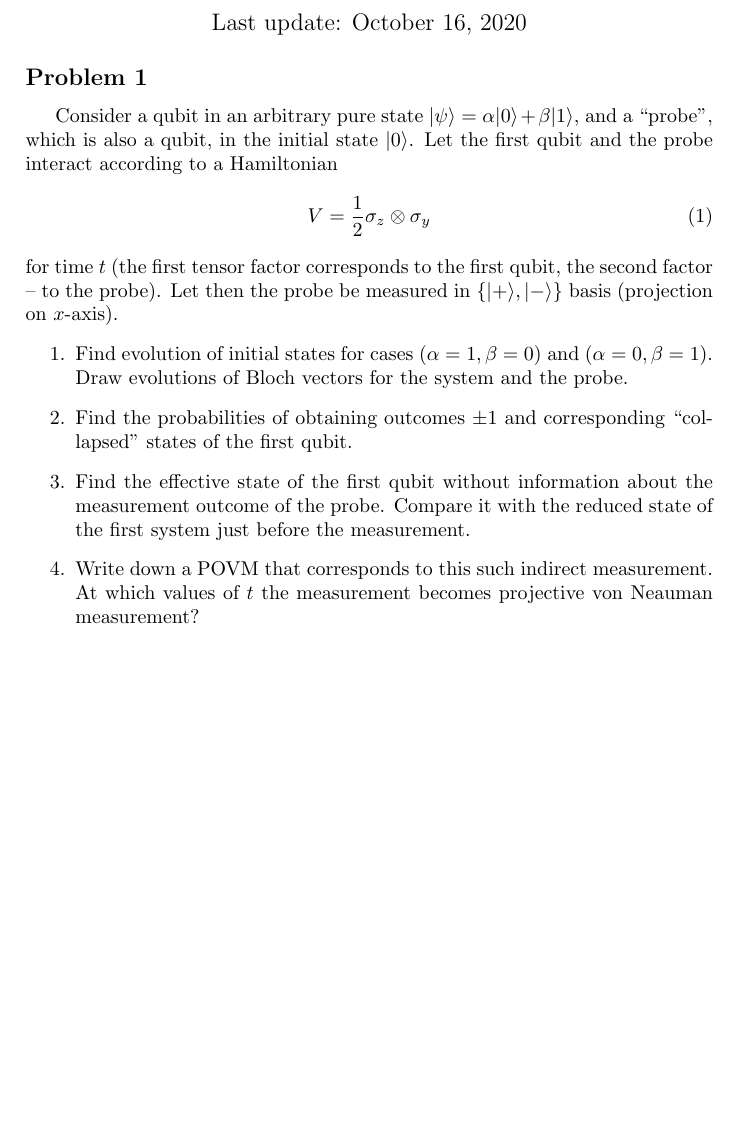
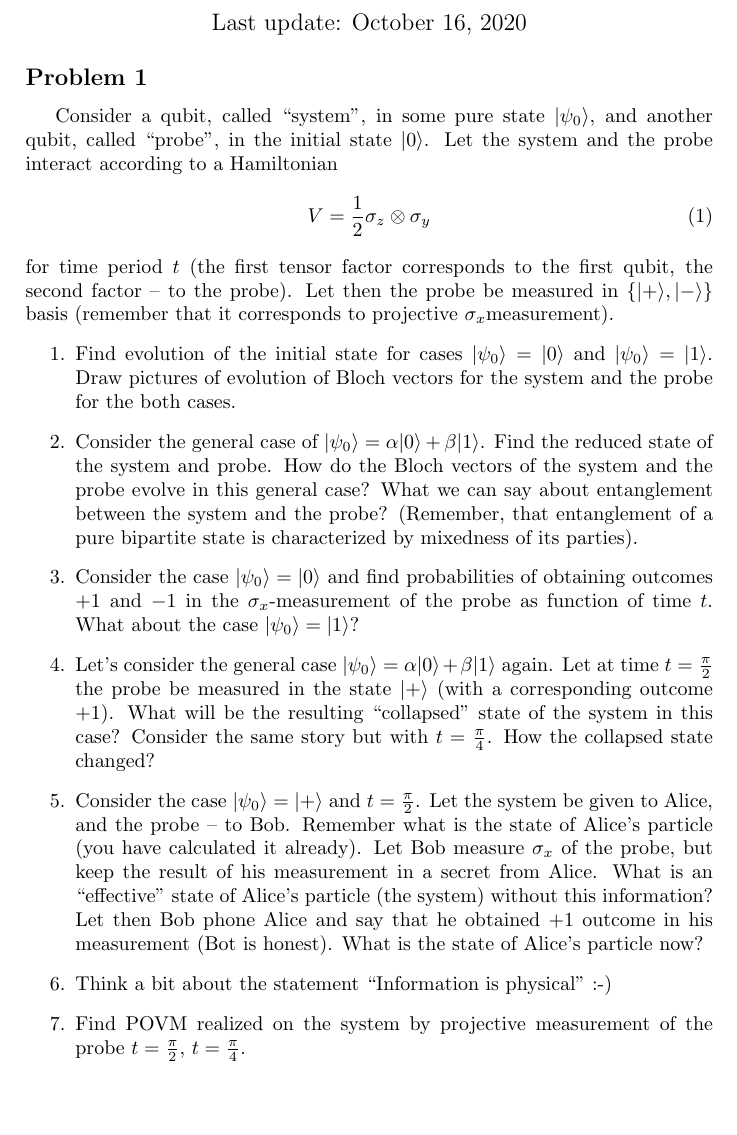
Before and after one commit to EvgeniyKiktenko/RQC-MIPT-q-inf-proc-course, a LaTeX problem sheet (Self-check/assignment_2.tex): part of the page before the commit and part of page 1 of 2 after it, cut so that both start at the same text, the shorter picture padded with empty space. Compiled offline with pdfLaTeX.

Commit message:
Update of problems for the Part 2

```diff
--- a/Self-check/assignment_2.tex
+++ b/Self-check/assignment_2.tex
@@ -40,19 +40,29 @@
 \end{center}
 
 \subsection*{Problem 1}
-Consider a qubit in an arbitrary pure state $\ket{\psi}=\alpha\ket{0}+\beta\ket{1}$, and a ``probe'', which is also a qubit, in the initial state $\ket{0}$.
-Let the first qubit and the probe interact according to a Hamiltonian
+Consider a qubit, called ``system'', in some pure state $\ket{\psi_{0}}$, and another qubit, called ``probe'', in the initial state $\ket{0}$.
+Let the system and the probe interact according to a Hamiltonian
 \begin{equation}
 	V=\frac{1}{2}\sigma_{z}\otimes\sigma_{y}
 \end{equation}
-for time $t$ (the first tensor factor corresponds to the first qubit, the second factor -- to the probe).
-Let then the probe be measured in $\{\ket{+}, \ket{-}\}$ basis (projection on $x$-axis).
+for time period $t$ (the first tensor factor corresponds to the first qubit, the second factor -- to the probe).
+Let then the probe be measured in $\{\ket{+}, \ket{-}\}$ basis (remember that it corresponds to projective $\sigma_{x}$measurement).
 \begin{enumerate}
-	\item Find evolution of initial states for cases ($\alpha=1, \beta=0$) and ($\alpha=0, \beta=1$).
-	Draw evolutions of Bloch vectors for the system and the probe.
-	\item Find the probabilities of obtaining outcomes $\pm1$ and corresponding ``collapsed'' states of the first qubit.
-	\item Find the effective state of the first qubit without information about the measurement outcome of the probe. Compare it with the reduced state of the first system just before the measurement.
-	\item Write down a POVM that corresponds to this such indirect measurement. At which values of $t$ the measurement becomes projective von Neauman measurement?
+	\item Find evolution of the initial state for cases $\ket{\psi_{0}}=\ket{0}$ and $\ket{\psi_{0}}=\ket{1}$.
+	Draw pictures of evolution of Bloch vectors for the system and the probe for the both cases.
+	\item Consider the general case of $\ket{\psi_{0}}=\alpha\ket{0}+\beta\ket{1}$. Find the reduced state of the system and probe.
+	How do the Bloch vectors of the system and the probe evolve in this general case?
+	What we can say about entanglement between the system and the probe? (Remember, that entanglement of a pure bipartite state is characterized by mixedness of its parties).
+	\item Consider the case $\ket{\psi_{0}}=\ket{0}$ and find probabilities of obtaining outcomes $+1$ and $-1$ in the $\sigma_{x}$-measurement of the probe as function of time $t$.
+	What about the case $\ket{\psi_{0}}=\ket{1}$?
+	\item Let's consider the general case $\ket{\psi_{0}}=\alpha\ket{0}+\beta\ket{1}$ again. Let at time $t=\frac{\pi}{2}$ the probe be measured in the state $\ket{+}$ (with a corresponding outcome +1). What will be the resulting ``collapsed'' state of the system in this case? Consider the same story but with $t=\frac{\pi}{4}$. How the collapsed state changed?
+	\item Consider the case $\ket{\psi_{0}}=\ket{+}$ and $t=\frac{\pi}{2}$. Let the system be given to Alice, and the probe -- to Bob. Remember what is the state of Alice's particle (you have calculated it already).
+	Let Bob measure $\sigma_{x}$ of the probe, but keep the result of his measurement in a secret from Alice.
+	What is an ``effective'' state of Alice's particle (the system) without this information?
+	Let then Bob phone Alice and say that he obtained +1 outcome in his measurement (Bot is honest).
+	What is the state of Alice's particle now?
+	\item Think a bit about the statement ``Information is physical'' :-)
+	\item Find POVM realized on the system by projective measurement of the probe $t=\frac{\pi}{2}$, $t=\frac{\pi}{4}$.
 \end{enumerate}
 
 
```
Also changed, not shown: Self-check/assignment_2.pdf, Self-check/assignment_2.tex (1 more changed lines).
